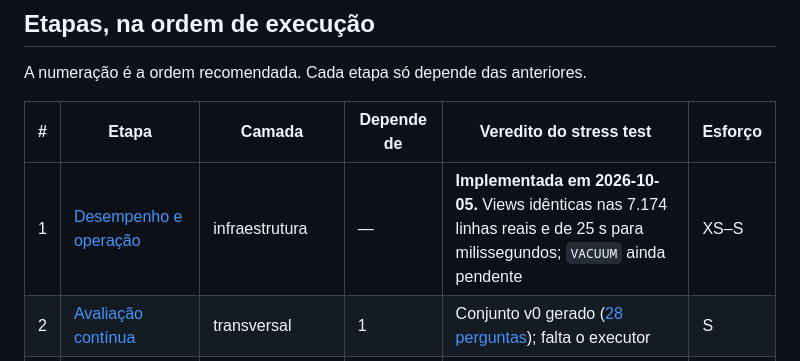
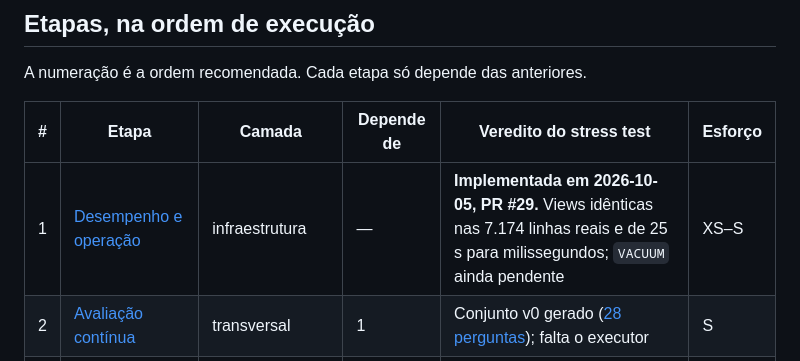
Before and after one commit to lbarretos/cvm-research, a Markdown page: docs/proximos-passos/README.md, the part around the change. Rendered like a GitHub page.

```diff
--- a/docs/proximos-passos/README.md
+++ b/docs/proximos-passos/README.md
@@ -12,7 +12,7 @@ A numeração é a ordem recomendada. Cada etapa só depende das anteriores.
 
 | # | Etapa | Camada | Depende de | Veredito do stress test | Esforço |
 |---|---|---|---|---|---|
-| 1 | [Desempenho e operação](01-desempenho-e-operacao.md) | infraestrutura | — | **Implementada em 2026-10-05.** Views idênticas nas 7.174 linhas reais e de 25 s para milissegundos; `VACUUM` ainda pendente | XS–S |
+| 1 | [Desempenho e operação](01-desempenho-e-operacao.md) | infraestrutura | — | **Implementada em 2026-10-05, PR #29.** Views idênticas nas 7.174 linhas reais e de 25 s para milissegundos; `VACUUM` ainda pendente | XS–S |
 | 2 | [Avaliação contínua](02-avaliacao.md) | transversal | 1 | Conjunto v0 gerado ([28 perguntas](avaliacao/golden_v0.json)); falta o executor | S |
 | 3 | [MCP, skill e contexto](03-mcp-skill-e-contexto.md) | interface com o LLM | 1, 2 | Parcial: a saída tabular corta 43–46% dos caracteres; o resto só se mede com a Etapa 2 | S–M |
 | 4 | [Texto e busca (RAG)](04-texto-e-busca.md) | documentos | 2 | **Aprovada com ajuste**: deduplicação vira requisito (19,7% dos chunks são repetidos) | M |
```
Also changed, not shown: docs/proximos-passos/01-desempenho-e-operacao.md (+1 -1 lines).
